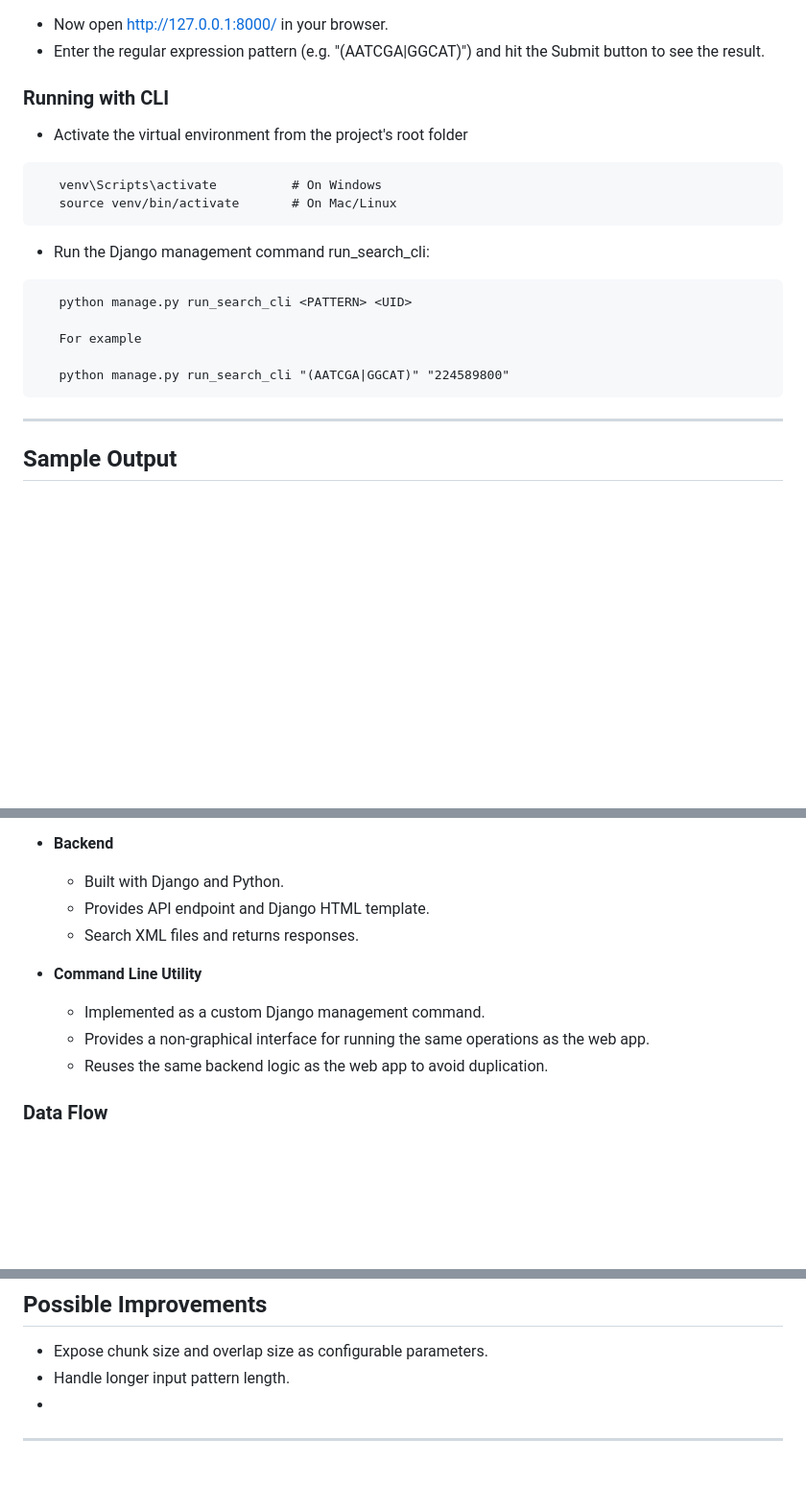
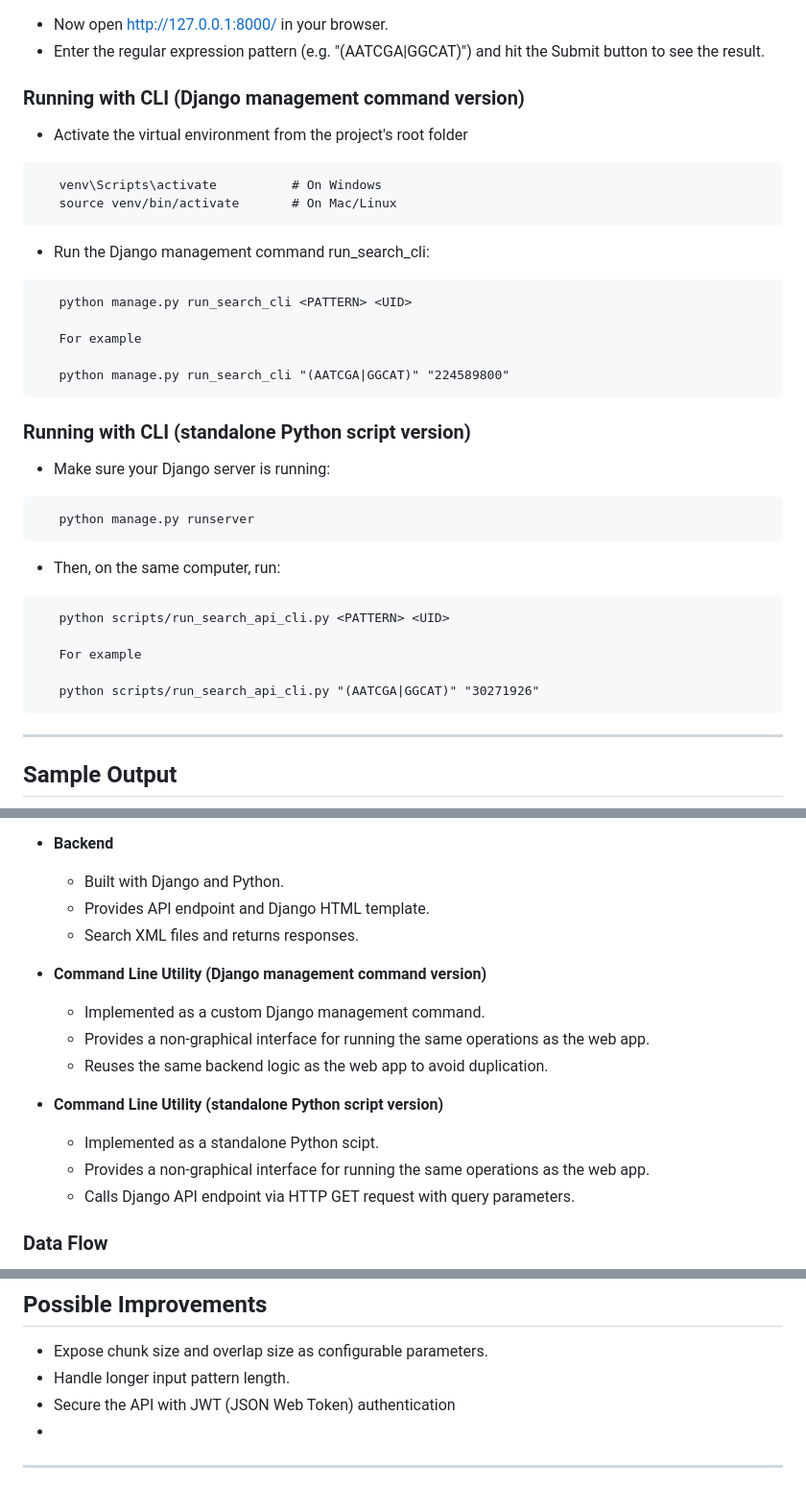
Before and after one commit to jyu2100/regex_seq_search, a Markdown page: README.md, 3 parts joined by grey strips. Shown: that part at 96% size. GitHub-like rendering; blank space fills up the shorter version.

````diff
--- a/README.md
+++ b/README.md
@@ -56,8 +56,7 @@ sequence.fasta_30271926.xml is already included in the repository, however, sequ
 - Now open http://127.0.0.1:8000/ in your browser.
 - Enter the regular expression pattern (e.g. "(AATCGA|GGCAT)") and hit the Submit button to see the result.
 
-
-### Running with CLI
+### Running with CLI (Django management command version)
 
 - Activate the virtual environment from the project's root folder
 ```
@@ -72,6 +71,22 @@ sequence.fasta_30271926.xml is already included in the repository, however, sequ
    For example
 
    python manage.py run_search_cli "(AATCGA|GGCAT)" "224589800"
+```
+
+### Running with CLI (standalone Python script version)
+
+- Make sure your Django server is running:
+```
+   python manage.py runserver
+```
+
+- Then, on the same computer, run:
+```
+   python scripts/run_search_api_cli.py <PATTERN> <UID>
+
+   For example
+
+   python scripts/run_search_api_cli.py "(AATCGA|GGCAT)" "30271926"
 ```
 
 ---
@@ -114,10 +129,15 @@ This project is implemented as a web application and a command line utility usin
   - Provides API endpoint and Django HTML template.
   - Search XML files and returns responses.
 
-- **Command Line Utility**
+- **Command Line Utility (Django management command version)**
   - Implemented as a custom Django management command.
   - Provides a non-graphical interface for running the same operations as the web app.
   - Reuses the same backend logic as the web app to avoid duplication.
+
+- **Command Line Utility (standalone Python script version)**
+  - Implemented as a standalone Python scipt.
+  - Provides a non-graphical interface for running the same operations as the web app.
+  - Calls Django API endpoint via HTTP GET request with query parameters.
 
 ### Data Flow
 
@@ -160,6 +180,7 @@ The design of this project emphasizes **code reusability**, ensuring both the we
 ## Possible Improvements
 - Expose chunk size and overlap size as configurable parameters.
 - Handle longer input pattern length.
+- Secure the API with JWT (JSON Web Token) authentication
 -
 
 ---
````
Also changed, not shown: other parts of README.md (+1 -1 lines).
